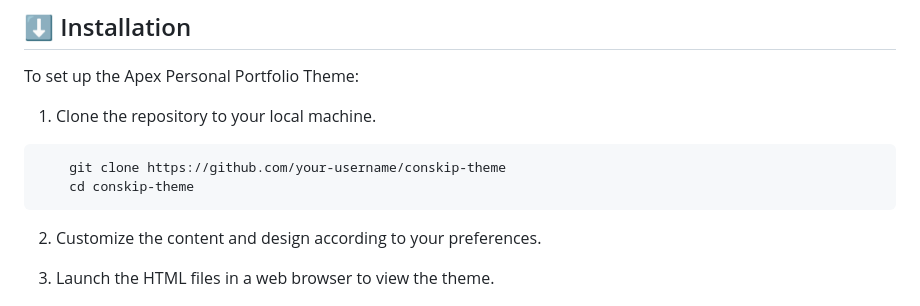
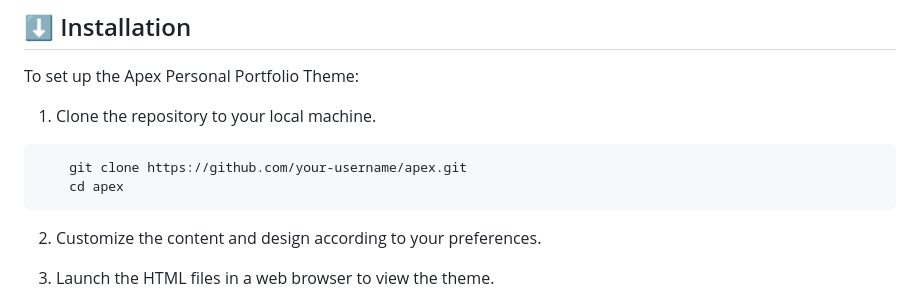
Before and after one commit to theaminuldev/apex, a Markdown page: README.md, the part around the change. GitHub-like rendering.

Commit message:
Update repository URL and directory name

````diff
--- a/README.md
+++ b/README.md
@@ -68,8 +68,8 @@ To set up the Apex Personal Portfolio Theme:
 1. Clone the repository to your local machine.
 
 ```
-	git clone https://github.com/your-username/conskip-theme
-	cd conskip-theme
+	git clone https://github.com/your-username/apex.git
+	cd apex
 ```
 2. Customize the content and design according to your preferences.
 
````
